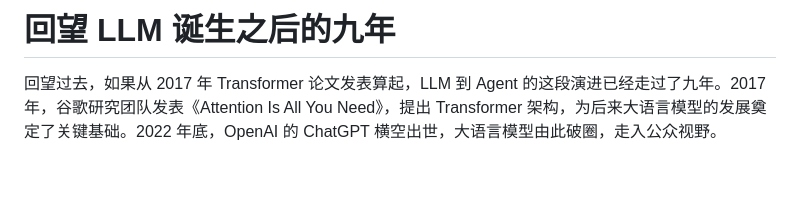
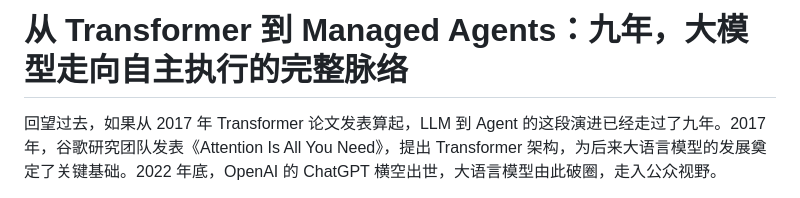
Before and after one commit to MarkingYang/aidea-lab, a Markdown page: docs/llm-to-agent-evolution.md, the part around the change. Drawn GitHub-style; blank space fills up the shorter version.

```diff
--- a/docs/llm-to-agent-evolution.md
+++ b/docs/llm-to-agent-evolution.md
@@ -1,4 +1,4 @@
-# 回望 LLM 诞生之后的九年
+# 从 Transformer 到 Managed Agents：九年，大模型走向自主执行的完整脉络
 
 回望过去，如果从 2017 年 Transformer 论文发表算起，LLM 到 Agent 的这段演进已经走过了九年。2017 年，谷歌研究团队发表《Attention Is All You Need》，提出 Transformer 架构，为后来大语言模型的发展奠定了关键基础。2022 年底，OpenAI 的 ChatGPT 横空出世，大语言模型由此破圈，走入公众视野。
 
```
Also changed, not shown: AGENTS.md (+1 -1 lines), 1 other file.
